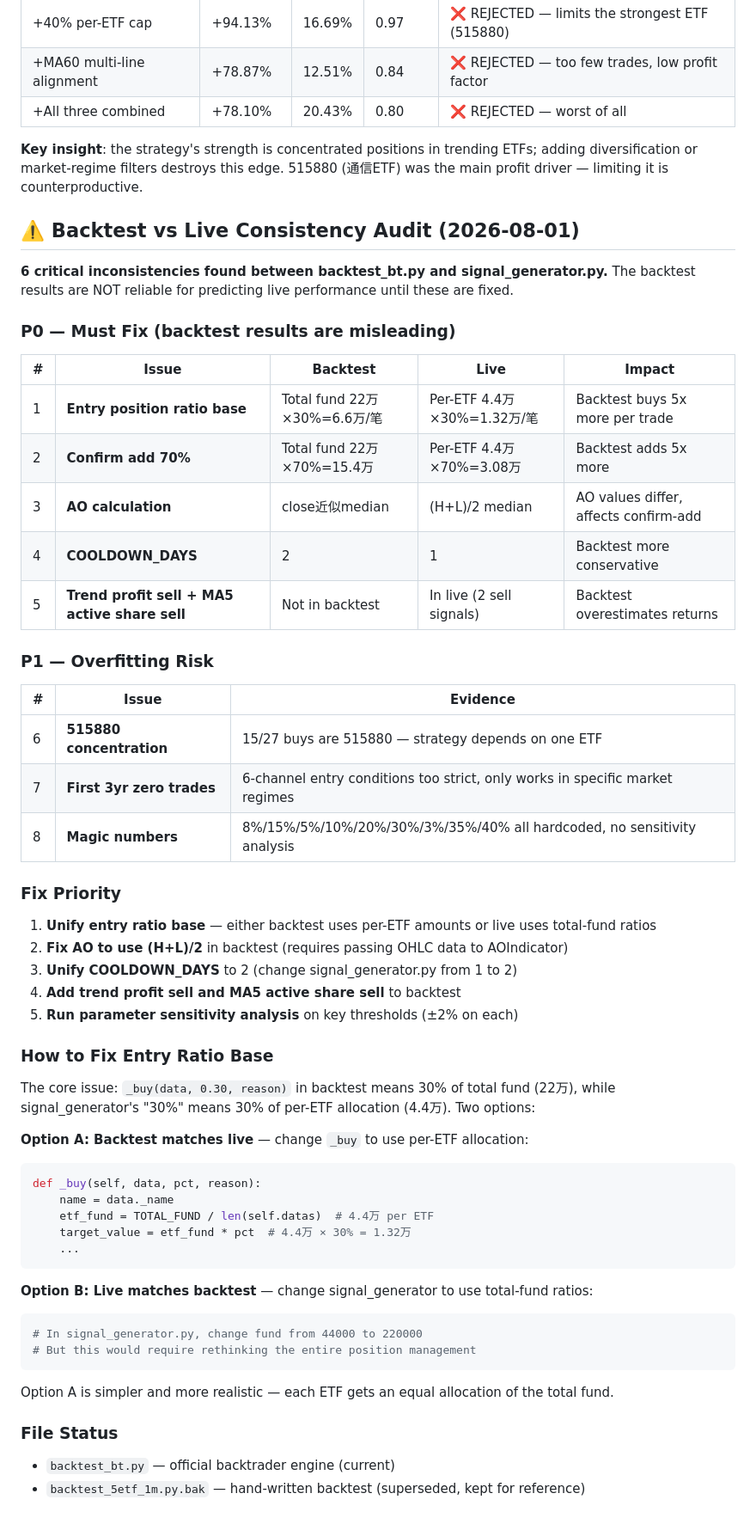
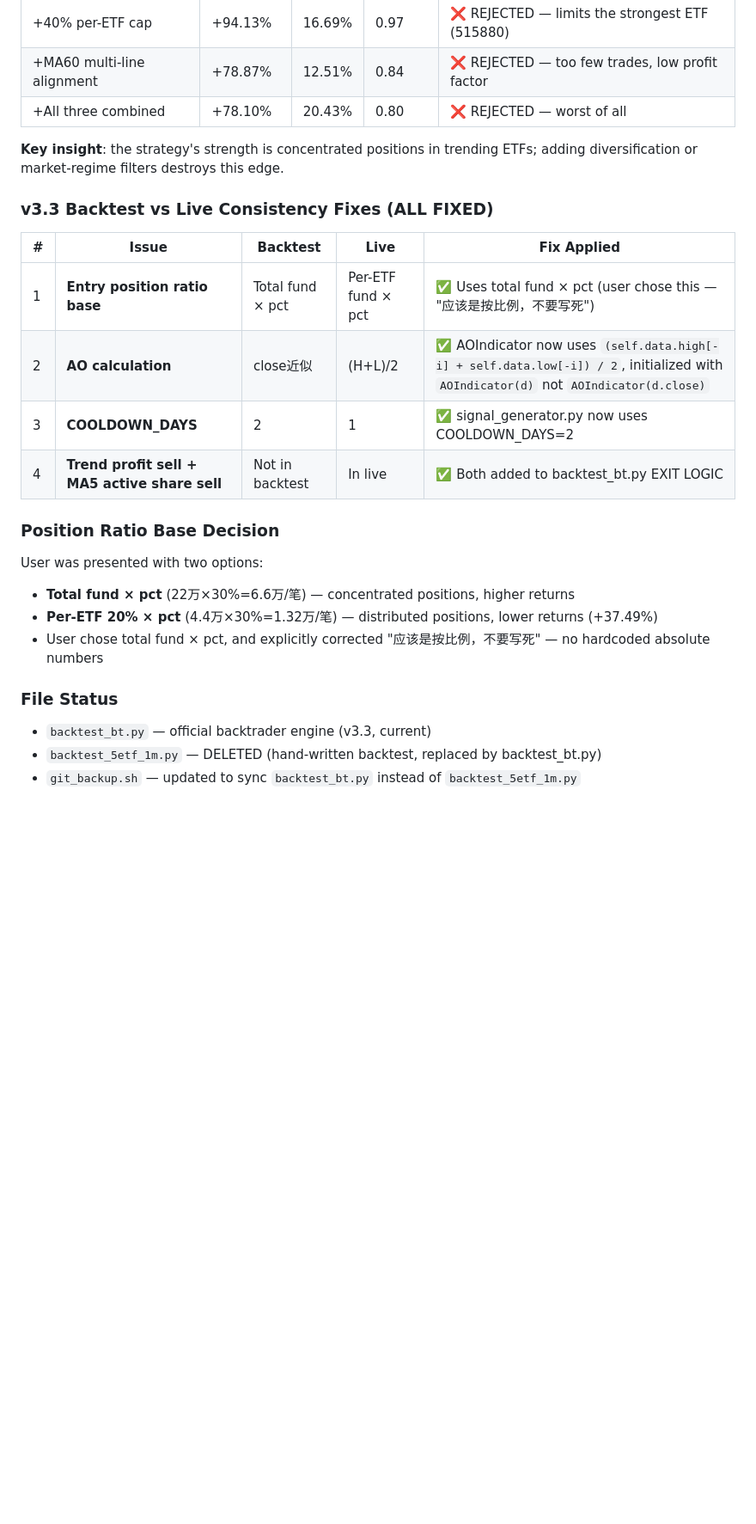
Before and after one commit to lujie001122/quant, a Markdown page: references/backtrader-migration.md, the part around one of its changes. Shown at 86% size. Rendered like a GitHub page; blank space fills up the shorter version.

Commit message:
daily backup 2026-08-01

````diff
--- a/references/backtrader-migration.md
+++ b/references/backtrader-migration.md
@@ -70,60 +66,26 @@ Three optimization directions tested on backtrader engine. Baseline: +115.66% re
 | +MA60 multi-line alignment | +78.87% | 12.51% | 0.84 | ❌ REJECTED — too few trades, low profit factor |
 | +All three combined | +78.10% | 20.43% | 0.80 | ❌ REJECTED — worst of all |
 
-**Key insight**: the strategy's strength is concentrated positions in trending ETFs; adding diversification or market-regime filters destroys this edge. 515880 (通信ETF) was the main profit driver — limiting it is counterproductive.
+**Key insight**: the strategy's strength is concentrated positions in trending ETFs; adding diversification or market-regime filters destroys this edge.
 
-## ⚠️ Backtest vs Live Consistency Audit (2026-08-01)
+### v3.3 Backtest vs Live Consistency Fixes (ALL FIXED)
 
-**6 critical inconsistencies found between backtest_bt.py and signal_generator.py.** The backtest results are NOT reliable for predicting live performance until these are fixed.
+| # | Issue | Backtest | Live | Fix Applied |
+|---|-------|----------|------|-------------|
+| 1 | **Entry position ratio base** | Total fund × pct | Per-ETF fund × pct | ✅ Uses total fund × pct (user chose this — "应该是按比例，不要写死") |
+| 2 | **AO calculation** | close近似 | (H+L)/2 | ✅ AOIndicator now uses `(self.data.high[-i] + self.data.low[-i]) / 2`, initialized with `AOIndicator(d)` not `AOIndicator(d.close)` |
+| 3 | **COOLDOWN_DAYS** | 2 | 1 | ✅ signal_generator.py now uses COOLDOWN_DAYS=2 |
+| 4 | **Trend profit sell + MA5 active share sell** | Not in backtest | In live | ✅ Both added to backtest_bt.py EXIT LOGIC |
 
-### P0 — Must Fix (backtest results are misleading)
+### Position Ratio Base Decision
 
-| # | Issue | Backtest | Live | Impact |
-|---|-------|----------|------|--------|
-| 1 | **Entry position ratio base** | Total fund 22万×30%=6.6万/笔 | Per-ETF 4.4万×30%=1.32万/笔 | Backtest buys 5x more per trade |
-| 2 | **Confirm add 70%** | Total fund 22万×70%=15.4万 | Per-ETF 4.4万×70%=3.08万 | Backtest adds 5x more |
-| 3 | **AO calculation** | close近似median | (H+L)/2 median | AO values differ, affects confirm-add |
-| 4 | **COOLDOWN_DAYS** | 2 | 1 | Backtest more conservative |
-| 5 | **Trend profit sell + MA5 active share sell** | Not in backtest | In live (2 sell signals) | Backtest overestimates returns |
-
-### P1 — Overfitting Risk
-
-| # | Issue | Evidence |
-|---|-------|----------|
-| 6 | **515880 concentration** | 15/27 buys are 515880 — strategy depends on one ETF |
-| 7 | **First 3yr zero trades** | 6-channel entry conditions too strict, only works in specific market regimes |
-| 8 | **Magic numbers** | 8%/15%/5%/10%/20%/30%/3%/35%/40% all hardcoded, no sensitivity analysis |
-
-### Fix Priority
-
-1. **Unify entry ratio base** — either backtest uses per-ETF amounts or live uses total-fund ratios
-2. **Fix AO to use (H+L)/2** in backtest (requires passing OHLC data to AOIndicator)
-3. **Unify COOLDOWN_DAYS** to 2 (change signal_generator.py from 1 to 2)
-4. **Add trend profit sell and MA5 active share sell** to backtest
-5. **Run parameter sensitivity analysis** on key thresholds (±2% on each)
-
-### How to Fix Entry Ratio Base
-
-The core issue: `_buy(data, 0.30, reason)` in backtest means 30% of total fund (22万), while signal_generator's "30%" means 30% of per-ETF allocation (4.4万). Two options:
-
-**Option A: Backtest matches live** — change `_buy` to use per-ETF allocation:
-```python
-def _buy(self, data, pct, reason):
-    name = data._name
-    etf_fund = TOTAL_FUND / len(self.datas)  # 4.4万 per ETF
-    target_value = etf_fund * pct  # 4.4万 × 30% = 1.32万
-    ...
-```
-
-**Option B: Live matches backtest** — change signal_generator to use total-fund ratios:
-```python
-# In signal_generator.py, change fund from 44000 to 220000
-# But this would require rethinking the entire position management
-```
-
-Option A is simpler and more realistic — each ETF gets an equal allocation of the total fund.
+User was presented with two options:
+- **Total fund × pct** (22万×30%=6.6万/笔) — concentrated positions, higher returns
+- **Per-ETF 20% × pct** (4.4万×30%=1.32万/笔) — distributed positions, lower returns (+37.49%)
+- User chose total fund × pct, and explicitly corrected "应该是按比例，不要写死" — no hardcoded absolute numbers
 
 ### File Status
 
-- `backtest_bt.py` — official backtrader engine (current)
-- `backtest_5etf_1m.py.bak` — hand-written backtest (superseded, kept for reference)
+- `backtest_bt.py` — official backtrader engine (v3.3, current)
+- `backtest_5etf_1m.py` — DELETED (hand-written backtest, replaced by backtest_bt.py)
+- `git_backup.sh` — updated to sync `backtest_bt.py` instead of `backtest_5etf_1m.py`
````
Also changed, not shown: other parts of references/backtrader-migration.md (+13 -17 lines), skill/SKILL.md (+15 -14 lines).
